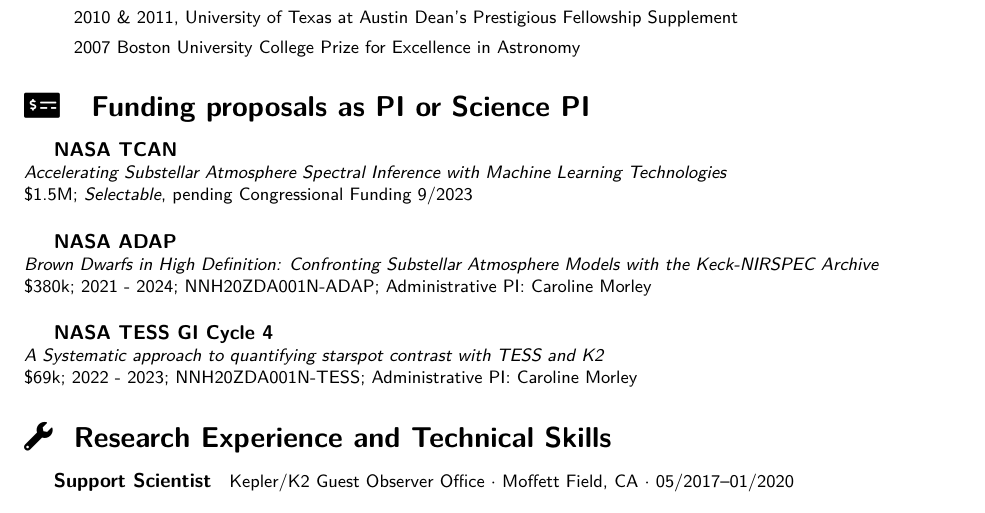
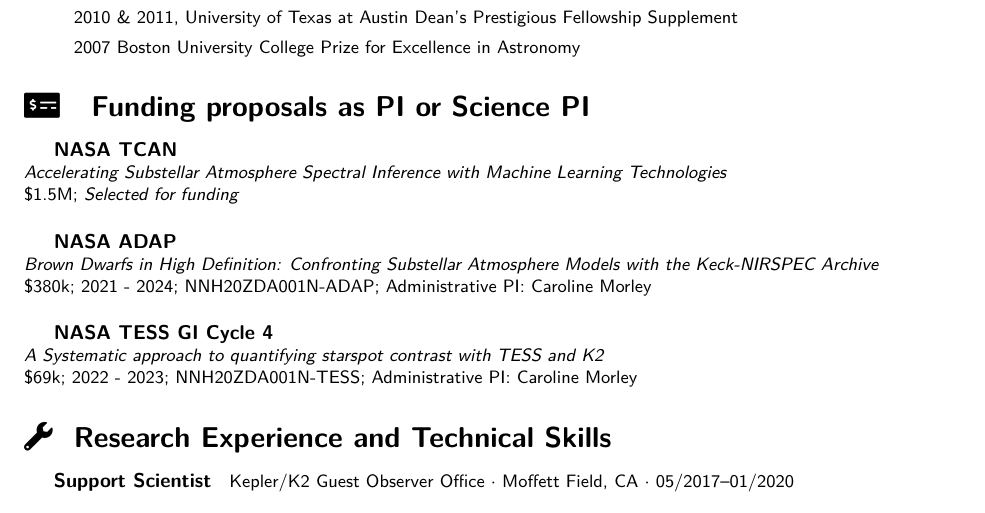
Before and after one commit to gully/CV, a LaTeX CV (cv.tex): part of page 1 of 8, cut so that both start at the same text. Compiled offline with XeLaTeX.

Commit message:
TCAN was selected for funding, yay

```diff
--- a/cv.tex
+++ b/cv.tex
@@ -95,7 +95,7 @@
 
 \subparagraph{NASA TCAN}\mbox{}\\
 \emph{Accelerating Substellar Atmosphere Spectral Inference with Machine Learning Technologies} \\
-\$1.5M; \emph{Selectable}, pending Congressional Funding 9/2023
+\$1.5M; \emph{Selected for funding}
 
 \subparagraph{NASA ADAP}\mbox{}\\
 \emph{Brown Dwarfs in High Definition: Confronting Substellar Atmosphere Models with the Keck-NIRSPEC Archive} \\
```
Also changed, not shown: cv.pdf.
